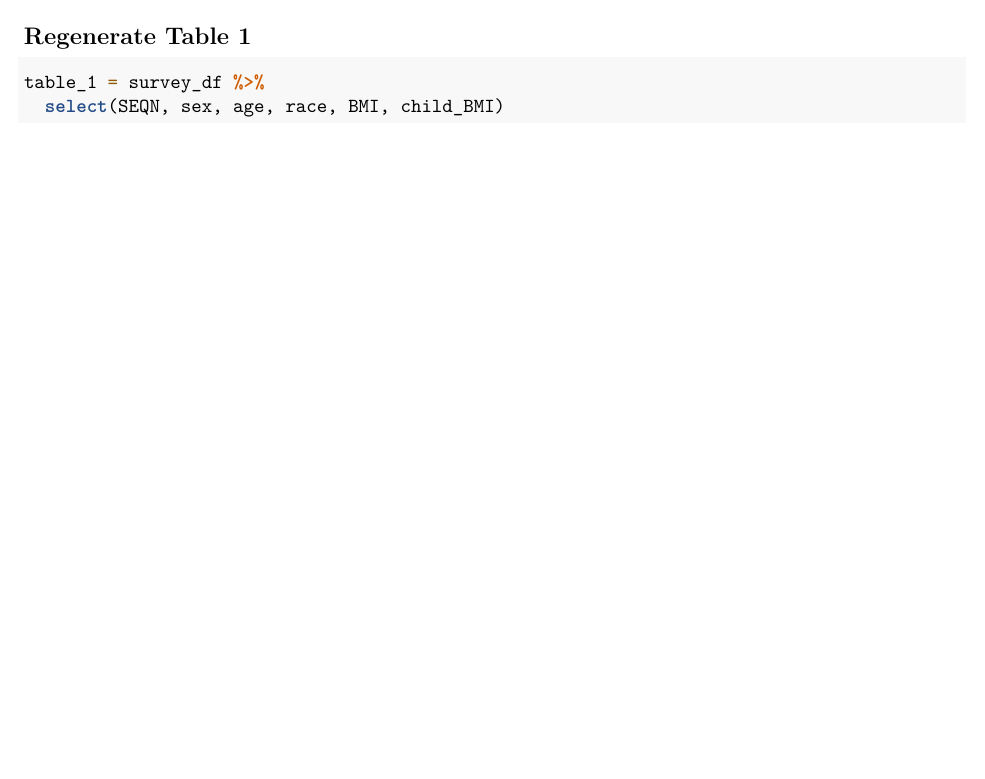
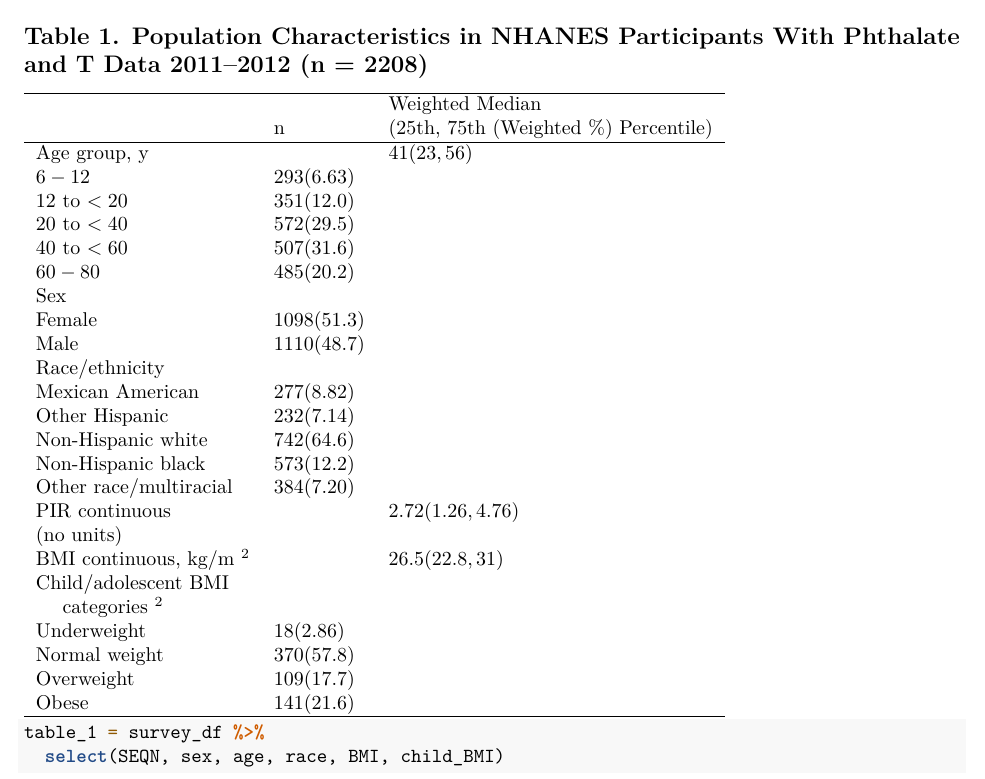
Before and after one commit to chenxi-liu233/P8123_final_project, an R Markdown document (P8123_final_project.Rmd): part of page 2 of 2, cut at the place of the change, the shorter picture padded with empty space. Rendered offline with R 4.5, knitr and Pandoc, then LaTeX, with nearby package versions; both versions are drawn in the output format of the newer one; some code elsewhere in the file could not run offline.

Commit message:
table 1 structure

````diff
--- a/P8123_final_project.Rmd
+++ b/P8123_final_project.Rmd
@@ -2,7 +2,7 @@
 title: "P8123_final_project"
 author: "Chenxi Liu"
 date: "12/12/2021"
-output: html_document
+output: pdf_document
 ---
 
 ```{r setup, include=FALSE}
@@ -58,11 +58,39 @@ survey_df = read_xpt(
   inner_join(t_data, by = "SEQN") %>%
   left_join(demo, by = "SEQN") %>%
   left_join(bmi_data, by = "SEQN")
-
-
 ```
 
-## Regenerate Table 1
+## Table 1. Population Characteristics in NHANES Participants With Phthalate and T Data 2011–2012 (n = 2208)
+
+\begin{tabular}{lll}
+\hline & & Weighted Median \\
+& n & (25th, 75th (Weighted \%) Percentile) \\
+\hline Age group, y & & $41(23,56)$ \\
+$6-12$ & $293(6.63)$ & \\
+12 to $<20$ & $351(12.0)$ & \\
+20 to $<40$ & $572(29.5)$ & \\
+40 to $<60$ & $507(31.6)$ & \\
+$60-80$ & $485(20.2)$ & \\
+Sex & & \\
+Female & $1098(51.3)$ & \\
+Male & $1110(48.7)$ & \\
+Race/ethnicity & & \\
+Mexican American & $277(8.82)$ & \\
+Other Hispanic & $232(7.14)$ & \\
+Non-Hispanic white & $742(64.6)$ & \\
+Non-Hispanic black & $573(12.2)$ & \\
+Other race/multiracial & $384(7.20)$ & \\
+PIR continuous & & $2.72(1.26,4.76)$ \\
+(no units) & & \\
+BMI continuous, kg/m $^{2}$ & & $26.5(22.8,31)$ \\
+Child/adolescent BMI & & \\
+$\quad$ categories $^{2}$ & & \\
+Underweight & $18(2.86)$ & \\
+Normal weight & $370(57.8)$ & \\
+Overweight & $109(17.7)$ & \\
+Obese & $141(21.6)$ & \\
+\hline
+\end{tabular}
 
 ```{r}
 table_1 = survey_df %>%
````
Also changed, not shown: P8123_final_project.html (added), P8123_final_project.pdf (added).
